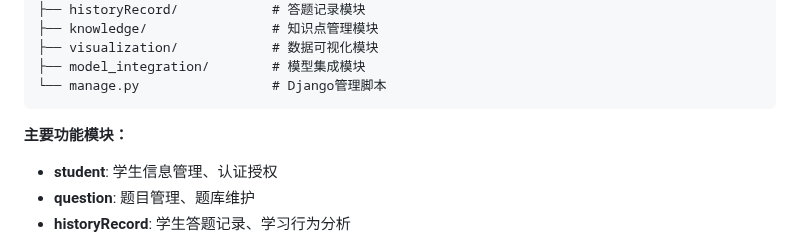
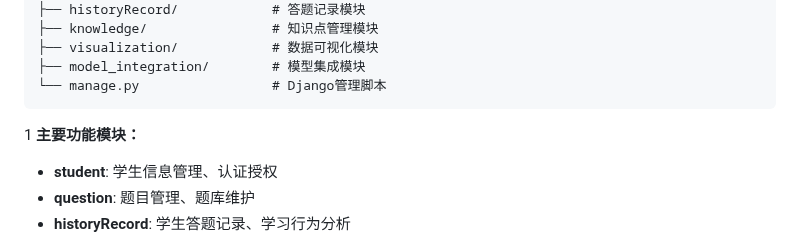
Before and after one commit to wuzidan/igs, a Markdown page: README.md, the part around the change. GitHub-like rendering.

````diff
--- a/README.md
+++ b/README.md
@@ -61,7 +61,7 @@ IGS-back-end/
 ├── model_integration/        # 模型集成模块
 └── manage.py                 # Django管理脚本
 ```
-
+1
 **主要功能模块：**
 - **student**: 学生信息管理、认证授权
 - **question**: 题目管理、题库维护
````
